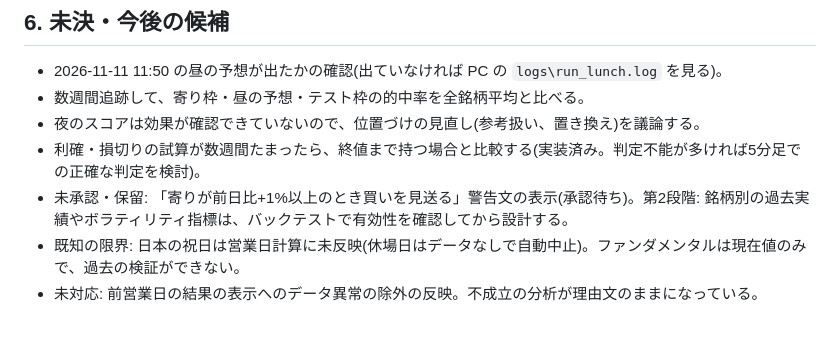
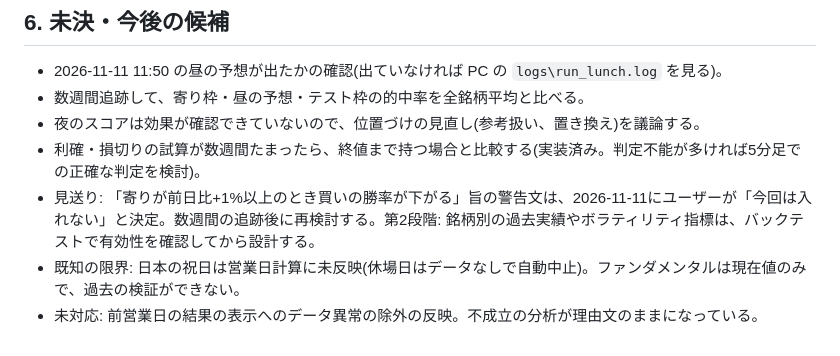
Before and after one commit to genepas1006-oss/rpt-dbe9b6a265, a Markdown page: HANDOFF.md, the part around the change. GitHub-like rendering.

Commit message:
HANDOFF: 寄り天の警告文は今回見送りと記録
Co-Authored-By: Claude Sonnet 5.5 <noreply@anthropic.com>
Claude-Session: https://claude.ai/code/session_01DkLAwMTmRhwuJMRCrVJ3NH

```diff
--- a/HANDOFF.md
+++ b/HANDOFF.md
@@ -80,6 +80,6 @@
 - 数週間追跡して、寄り枠・昼の予想・テスト枠の的中率を全銘柄平均と比べる。
 - 夜のスコアは効果が確認できていないので、位置づけの見直し(参考扱い、置き換え)を議論する。
 - 利確・損切りの試算が数週間たまったら、終値まで持つ場合と比較する(実装済み。判定不能が多ければ5分足での正確な判定を検討)。
-- 未承認・保留: 「寄りが前日比+1%以上のとき買いを見送る」警告文の表示(承認待ち)。第2段階: 銘柄別の過去実績やボラティリティ指標は、バックテストで有効性を確認してから設計する。
+- 見送り: 「寄りが前日比+1%以上のとき買いの勝率が下がる」旨の警告文は、2026-11-11にユーザーが「今回は入れない」と決定。数週間の追跡後に再検討する。第2段階: 銘柄別の過去実績やボラティリティ指標は、バックテストで有効性を確認してから設計する。
 - 既知の限界: 日本の祝日は営業日計算に未反映(休場日はデータなしで自動中止)。ファンダメンタルは現在値のみで、過去の検証ができない。
 - 未対応: 前営業日の結果の表示へのデータ異常の除外の反映。不成立の分析が理由文のままになっている。
```
